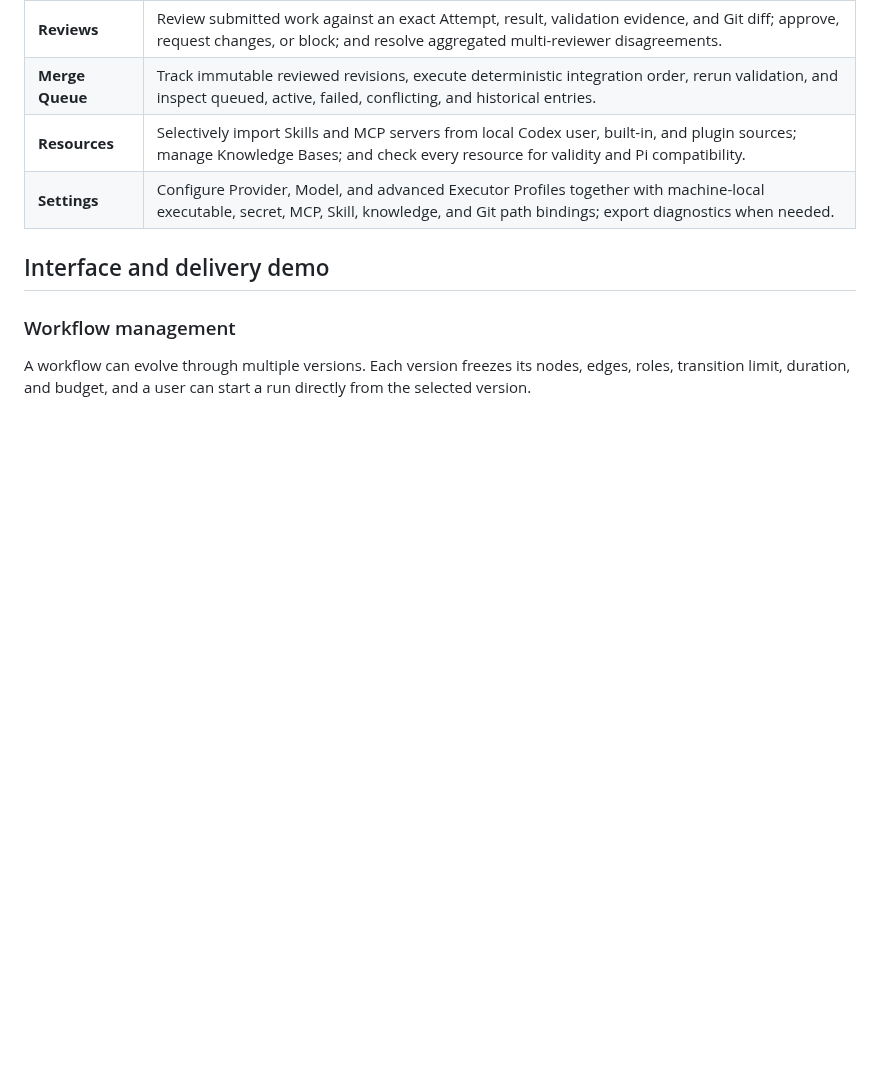
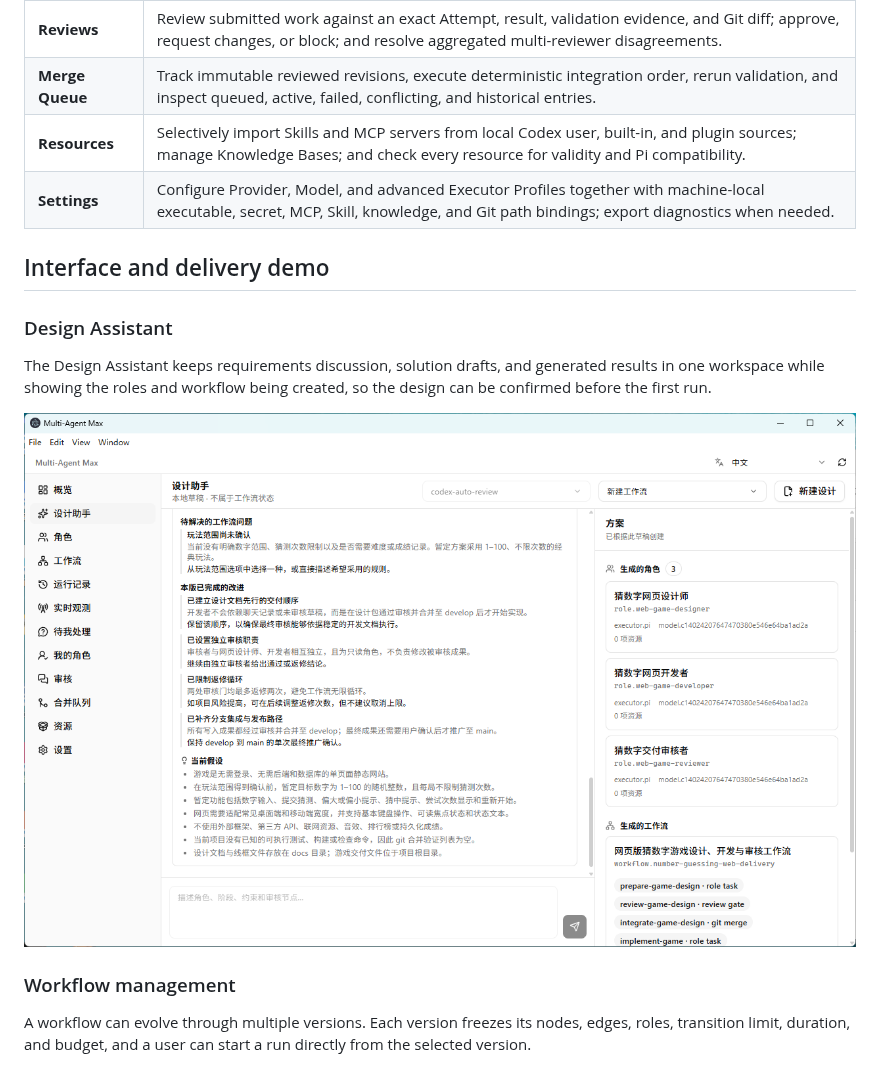
Before and after one commit to mei-lun/multi-agent-max, a Markdown page: README.en.md, the part around one of its changes. Drawn GitHub-style; pictures changed too: docs/readme/assets/mam-design-assistant.png (added); blank space fills up the shorter version.

```diff
--- a/README.en.md
+++ b/README.en.md
@@ -111,6 +111,14 @@ history, review, Git branches/worktrees, merge queues, and recovery on top of gr
 
 ## Interface and delivery demo
 
+### Design Assistant
+
+The Design Assistant keeps requirements discussion, solution drafts, and generated results in one
+workspace while showing the roles and workflow being created, so the design can be confirmed before
+the first run.
+
+![Multi-Agent Max Design Assistant](docs/readme/assets/mam-design-assistant.png)
+
 ### Workflow management
 
 A workflow can evolve through multiple versions. Each version freezes its nodes, edges, roles,
```
Also changed, not shown: other parts of README.en.md (+14 -0 lines), README.md (+18 -0 lines), docs/versions/0.1.31.md (+9 -0 lines), docs/readme/assets/mam-review.png (added), docs/readme/assets/mam-run-history.png (added).
